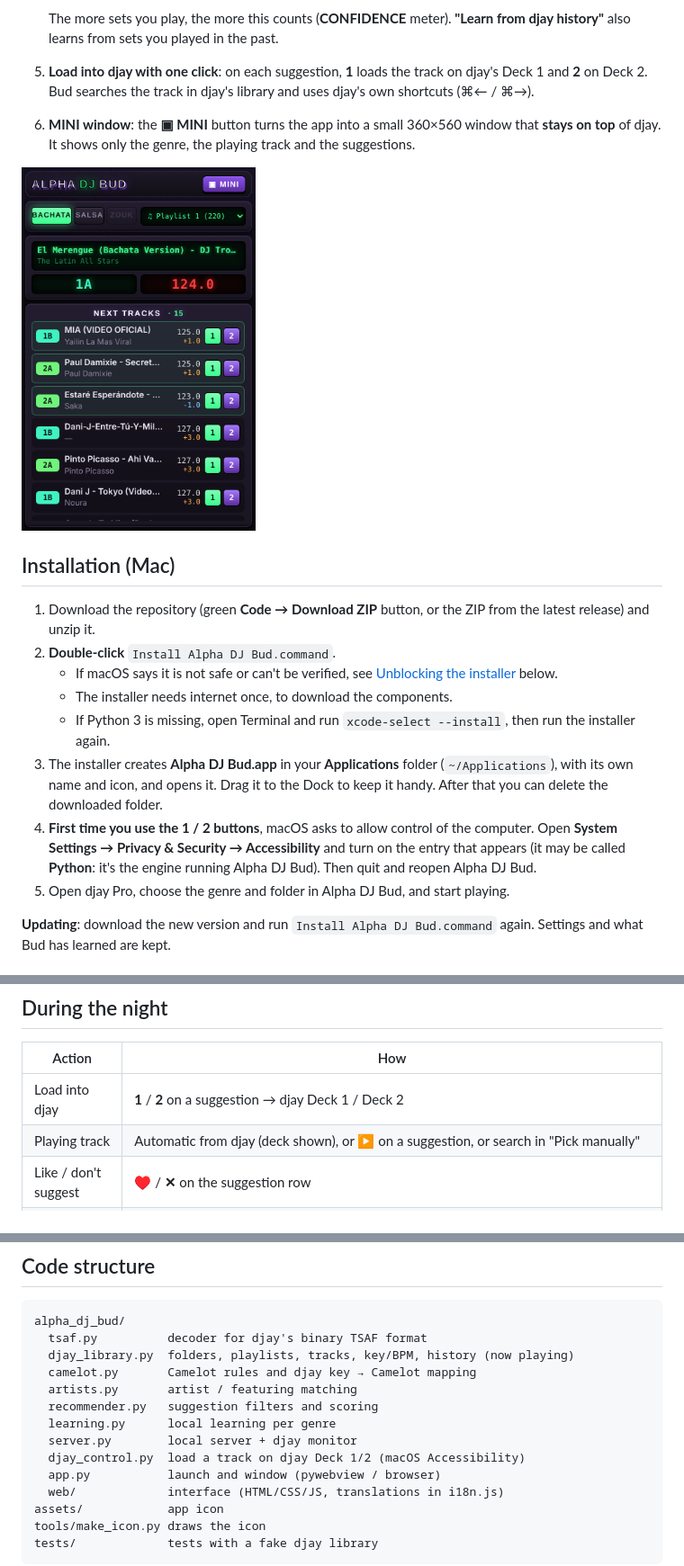
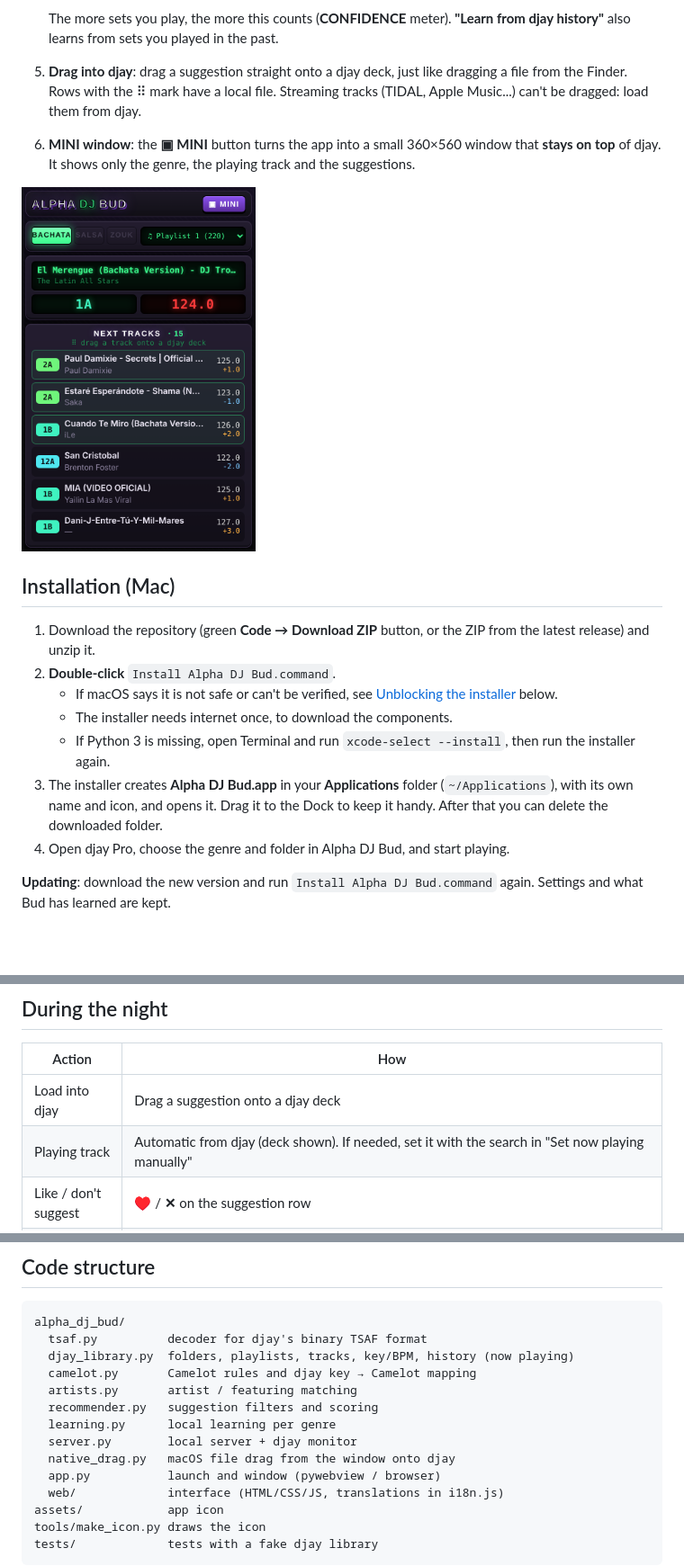
Before and after one commit to djfabiobachata/Alpha-DJ-Bud, a Markdown page: README.md, 3 parts joined by grey strips. Shown at 90% size. GitHub-like rendering; pictures changed too: docs/screenshot-mini.png; blank space fills up the shorter version.

```diff
--- a/README.md
+++ b/README.md
@@ -30,7 +30,7 @@ The app is in **English** by default and can be switched to **Italian** or **Spa
    - the ♥ and ✕ you give.
 
    The more sets you play, the more this counts (**CONFIDENCE** meter). **"Learn from djay history"** also learns from sets you played in the past.
-5. **Load into djay with one click**: on each suggestion, **1** loads the track on djay's Deck 1 and **2** on Deck 2. Bud searches the track in djay's library and uses djay's own shortcuts (⌘← / ⌘→).
+5. **Drag into djay**: drag a suggestion straight onto a djay deck, just like dragging a file from the Finder. Rows with the ⠿ mark have a local file. Streaming tracks (TIDAL, Apple Music...) can't be dragged: load them from djay.
 6. **MINI window**: the **▣ MINI** button turns the app into a small 360×560 window that **stays on top** of djay. It shows only the genre, the playing track and the suggestions.
 
 <img src="docs/screenshot-mini.png" width="260" alt="MINI mode">
@@ -43,8 +43,7 @@ The app is in **English** by default and can be switched to **Italian** or **Spa
    - The installer needs internet once, to download the components.
    - If Python 3 is missing, open Terminal and run `xcode-select --install`, then run the installer again.
 3. The installer creates **Alpha DJ Bud.app** in your **Applications** folder (`~/Applications`), with its own name and icon, and opens it. Drag it to the Dock to keep it handy. After that you can delete the downloaded folder.
-4. **First time you use the 1 / 2 buttons**, macOS asks to allow control of the computer. Open **System Settings → Privacy & Security → Accessibility** and turn on the entry that appears (it may be called **Python**: it's the engine running Alpha DJ Bud). Then quit and reopen Alpha DJ Bud.
-5. Open djay Pro, choose the genre and folder in Alpha DJ Bud, and start playing.
+4. Open djay Pro, choose the genre and folder in Alpha DJ Bud, and start playing.
 
 **Updating**: download the new version and run `Install Alpha DJ Bud.command` again. Settings and what Bud has learned are kept.
 
@@ -87,8 +86,8 @@ python3 -m alpha_dj_bud.app --db "/path/to/MediaLibrary.db"
 
 | Action | How |
 |---|---|
-| Load into djay | **1** / **2** on a suggestion → djay Deck 1 / Deck 2 |
-| Playing track | Automatic from djay (deck shown), or **▶** on a suggestion, or search in "Pick manually" |
+| Load into djay | Drag a suggestion onto a djay deck |
+| Playing track | Automatic from djay (deck shown). If needed, set it with the search in "Set now playing manually" |
 | Like / don't suggest | **♥** / **✕** on the suggestion row |
 | End of the night | **END SET**: saves what Bud has learned |
 | New set | **NEW SET**: resets played and hidden tracks |
@@ -114,7 +113,7 @@ alpha_dj_bud/
   recommender.py   suggestion filters and scoring
   learning.py      local learning per genre
   server.py        local server + djay monitor
-  djay_control.py  load a track on djay Deck 1/2 (macOS Accessibility)
+  native_drag.py   macOS file drag from the window onto djay
   app.py           launch and window (pywebview / browser)
   web/             interface (HTML/CSS/JS, translations in i18n.js)
 assets/            app icon
```
Also changed, not shown: other parts of README.md (+1 -1 lines), README.it.md (+6 -7 lines), 14 other files.
